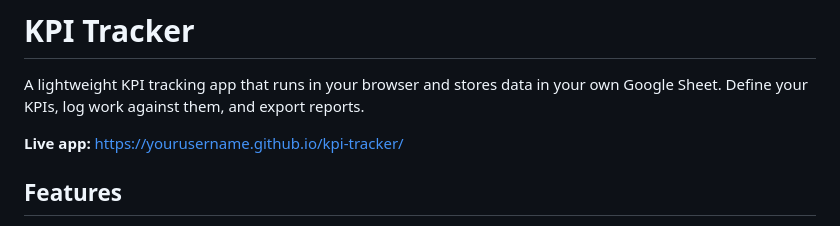
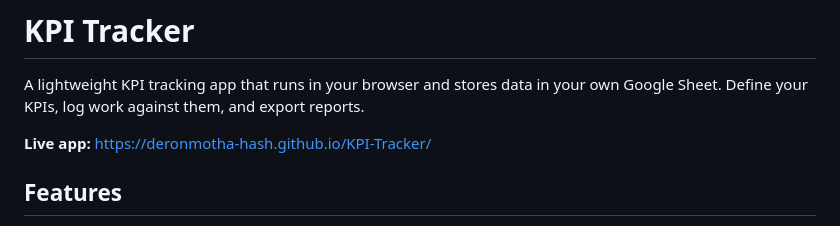
Before and after one commit to deronmotha-hash/KPI-Tracker, a Markdown page: README.md, the part around the change. Rendered like a GitHub page.

Commit message:
correct link to tracker

```diff
--- a/README.md
+++ b/README.md
@@ -2,7 +2,7 @@
 
 A lightweight KPI tracking app that runs in your browser and stores data in your own Google Sheet. Define your KPIs, log work against them, and export reports.
 
-**Live app:** [https://yourusername.github.io/kpi-tracker/](https://yourusername.github.io/kpi-tracker/)
+**Live app:** [https://deronmotha-hash.github.io/KPI-Tracker/](https://deronmotha-hash.github.io/KPI-Tracker/)
 
 ## Features
 
```
